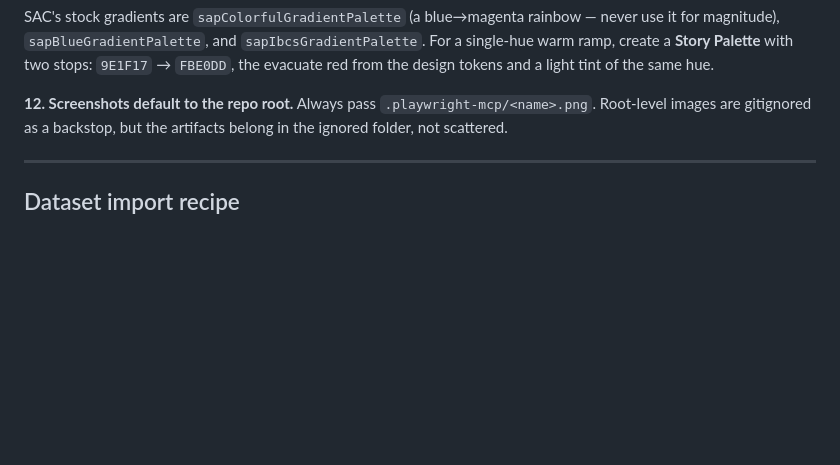
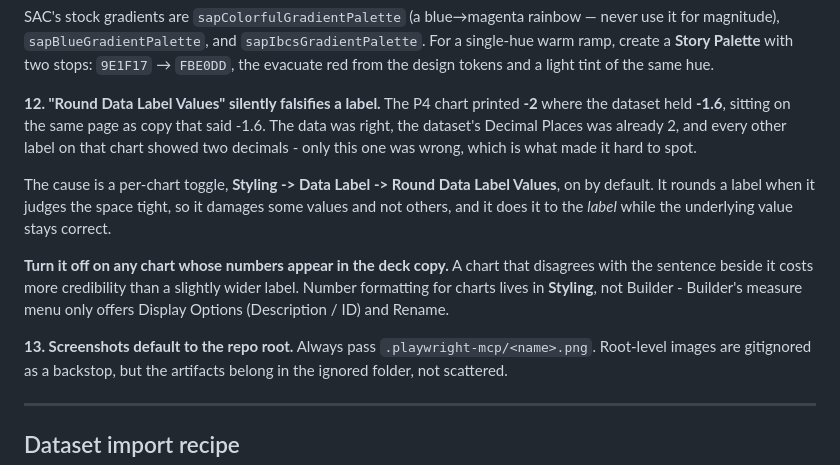
Before and after one commit to Romeo-04/project-agos, a Markdown page: docs/SAC_BUILD_NOTES.md, the part around the change. Drawn GitHub-style; blank space fills up the shorter version.

Commit message:
Fix a chart label that contradicted the page it sat on, and capture two assets
P4 printed -2 where the dataset held -1.6, on the same page as copy saying
-1.6. The data was right and the dataset's Decimal Places was already 2;
every other label on that chart showed two decimals, which is what made
one wrong label easy to miss.

The cause is a per-chart toggle, Styling > Data Label > Round Data Label
Values, on by default. It rounds only when it judges space tight, so it
damages some values and leaves others alone, and it does it to the label
while the stored value stays correct. Turned off, saved, verified by
reload, and the chart re-exported. Written up in SAC_BUILD_NOTES as trap
12, including the detail that chart number formatting lives in Styling
rather than Builder.

Also captured the two assets that were mine to make rather than yours:
the P7 architecture diagram and the P9 alert-states composite, both
cropped to landscape ratios that fit their figure slots. Four missing
assets are now two, and both remaining ones are photographs.

```diff
--- a/docs/SAC_BUILD_NOTES.md
+++ b/docs/SAC_BUILD_NOTES.md
@@ -132,7 +132,22 @@ it for magnitude), `sapBlueGradientPalette`, and `sapIbcsGradientPalette`. For a
 warm ramp, create a **Story Palette** with two stops: `9E1F17` → `FBE0DD`, the evacuate red
 from the design tokens and a light tint of the same hue.
 
-**12. Screenshots default to the repo root.**
+**12. "Round Data Label Values" silently falsifies a label.**
+The P4 chart printed **-2** where the dataset held **-1.6**, sitting on the same page as
+copy that said -1.6. The data was right, the dataset's Decimal Places was already 2, and
+every other label on that chart showed two decimals - only this one was wrong, which is
+what made it hard to spot.
+
+The cause is a per-chart toggle, **Styling -> Data Label -> Round Data Label Values**, on by
+default. It rounds a label when it judges the space tight, so it damages some values and not
+others, and it does it to the *label* while the underlying value stays correct.
+
+**Turn it off on any chart whose numbers appear in the deck copy.** A chart that disagrees
+with the sentence beside it costs more credibility than a slightly wider label. Number
+formatting for charts lives in **Styling**, not Builder - Builder's measure menu only offers
+Display Options (Description / ID) and Rename.
+
+**13. Screenshots default to the repo root.**
 Always pass `.playwright-mcp/<name>.png`. Root-level images are gitignored as a backstop, but the artifacts belong in the ignored folder, not scattered.
 
 ---
```
